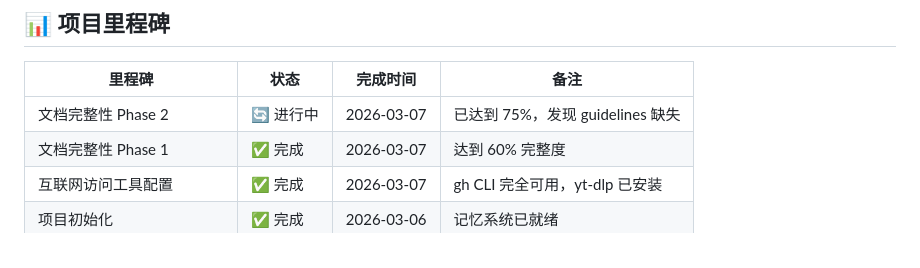
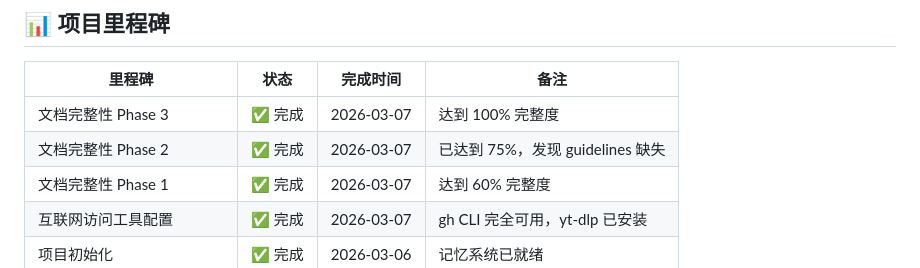
Before and after one commit to welleelin/siginfo-claude-code-guidelines, a Markdown page: MEMORY.md, the part around the change. Drawn GitHub-style.

Commit message:
docs: 更新 MEMORY.md 和工作日志，标记 Phase 3 完成
- 文档完整度达到 100%
- 所有 README.md 引用的文档现已完整
- Phase 3 创建了 7 个核心 guidelines 文档

```diff
--- a/MEMORY.md
+++ b/MEMORY.md
@@ -69,7 +69,8 @@
 
 | 里程碑 | 状态 | 完成时间 | 备注 |
 |--------|------|---------|------|
-| 文档完整性 Phase 2 | 🔄 进行中 | 2026-03-07 | 已达到 75%，发现 guidelines 缺失 |
+| 文档完整性 Phase 3 | ✅ 完成 | 2026-03-07 | 达到 100% 完整度 |
+| 文档完整性 Phase 2 | ✅ 完成 | 2026-03-07 | 已达到 75%，发现 guidelines 缺失 |
 | 文档完整性 Phase 1 | ✅ 完成 | 2026-03-07 | 达到 60% 完整度 |
 | 互联网访问工具配置 | ✅ 完成 | 2026-03-07 | gh CLI 完全可用，yt-dlp 已安装 |
 | 项目初始化 | ✅ 完成 | 2026-03-06 | 记忆系统已就绪 |
```
Also changed, not shown: memory/2026-03-07.md (+61 -0 lines).
